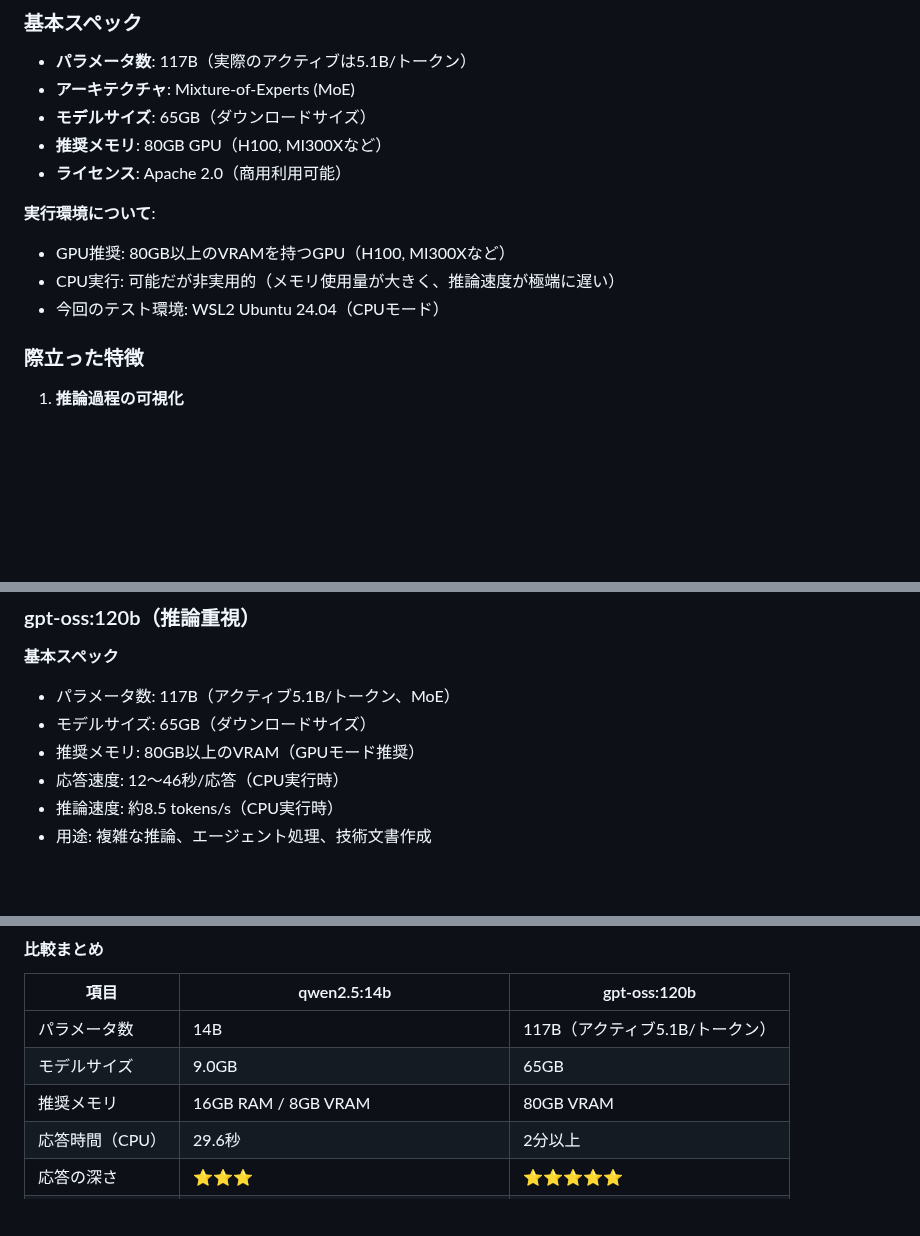
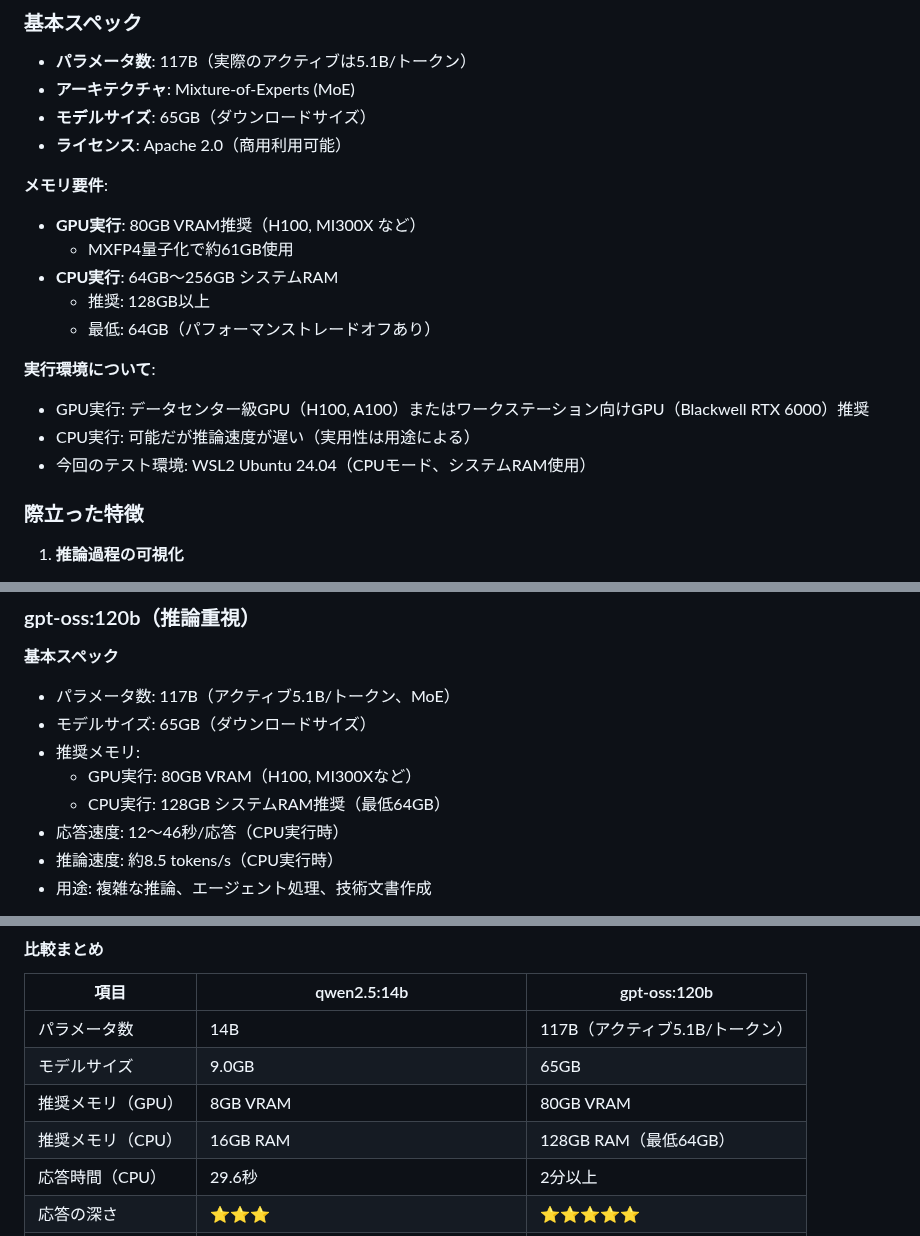
Before and after one commit to koshikawa-masato/AI-Vtuber-Project, a Markdown page: public/gpt-oss-120b_first_impression.md, 3 parts joined by grey strips. Rendered like a GitHub page; blank space fills up the shorter version.

Commit message:
fix: メモリ要件をGPU/CPU別に正確に記載
- 80GB VRAMはGPU実行時の要件であることを明記
- CPU実行時のシステムRAM要件を追加（推奨128GB、最低64GB）
- MXFP4量子化で約61GB VRAM使用という詳細を追加
- 比較表でGPU/CPU別にメモリ要件を分けて記載
- 実行環境の説明を充実（データセンター級GPU、ワークステーション向けGPUの例示）

🤖 Generated with [Claude Code](https://claude.com/claude-code)

Co-Authored-By: Claude <noreply@anthropic.com>

```diff
--- a/public/gpt-oss-120b_first_impression.md
+++ b/public/gpt-oss-120b_first_impression.md
@@ -25,13 +25,19 @@ OpenAIが2025年8月にオープンウェイトモデル「gpt-oss」をリリ
 - **パラメータ数**: 117B（実際のアクティブは5.1B/トークン）
 - **アーキテクチャ**: Mixture-of-Experts (MoE)
 - **モデルサイズ**: 65GB（ダウンロードサイズ）
-- **推奨メモリ**: 80GB GPU（H100, MI300Xなど）
 - **ライセンス**: Apache 2.0（商用利用可能）
 
+**メモリ要件**:
+- **GPU実行**: 80GB VRAM推奨（H100, MI300X など）
+  - MXFP4量子化で約61GB使用
+- **CPU実行**: 64GB〜256GB システムRAM
+  - 推奨: 128GB以上
+  - 最低: 64GB（パフォーマンストレードオフあり）
+
 **実行環境について**:
-- GPU推奨: 80GB以上のVRAMを持つGPU（H100, MI300Xなど）
-- CPU実行: 可能だが非実用的（メモリ使用量が大きく、推論速度が極端に遅い）
-- 今回のテスト環境: WSL2 Ubuntu 24.04（CPUモード）
+- GPU実行: データセンター級GPU（H100, A100）またはワークステーション向けGPU（Blackwell RTX 6000）推奨
+- CPU実行: 可能だが推論速度が遅い（実用性は用途による）
+- 今回のテスト環境: WSL2 Ubuntu 24.04（CPUモード、システムRAM使用）
 
 ### 際立った特徴
 
@@ -123,7 +129,9 @@ if response.startswith('Thinking...'):
 **基本スペック**
 - パラメータ数: 117B（アクティブ5.1B/トークン、MoE）
 - モデルサイズ: 65GB（ダウンロードサイズ）
-- 推奨メモリ: 80GB以上のVRAM（GPUモード推奨）
+- 推奨メモリ:
+  - GPU実行: 80GB VRAM（H100, MI300Xなど）
+  - CPU実行: 128GB システムRAM推奨（最低64GB）
 - 応答速度: 12〜46秒/応答（CPU実行時）
 - 推論速度: 約8.5 tokens/s（CPU実行時）
 - 用途: 複雑な推論、エージェント処理、技術文書作成
@@ -318,7 +326,8 @@ if response.startswith('Thinking...'):
 |------|-------------|--------------|
 | パラメータ数 | 14B | 117B（アクティブ5.1B/トークン） |
 | モデルサイズ | 9.0GB | 65GB |
-| 推奨メモリ | 16GB RAM / 8GB VRAM | 80GB VRAM |
+| 推奨メモリ（GPU） | 8GB VRAM | 80GB VRAM |
+| 推奨メモリ（CPU） | 16GB RAM | 128GB RAM（最低64GB） |
 | 応答時間（CPU） | 29.6秒 | 2分以上 |
 | 応答の深さ | ⭐⭐⭐ | ⭐⭐⭐⭐⭐ |
 | 構造化 | シンプルな箇条書き | 複数の詳細な表 |
```
